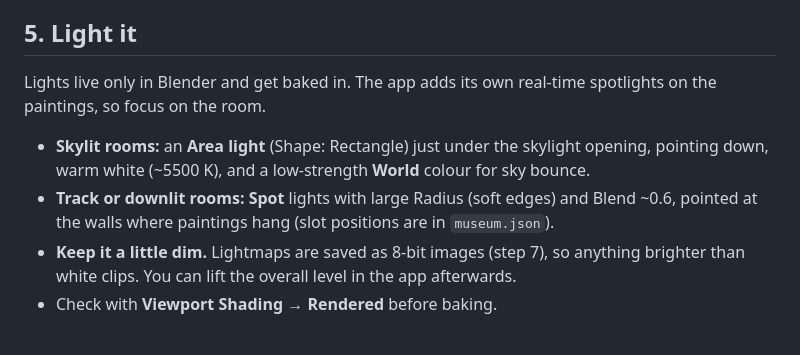
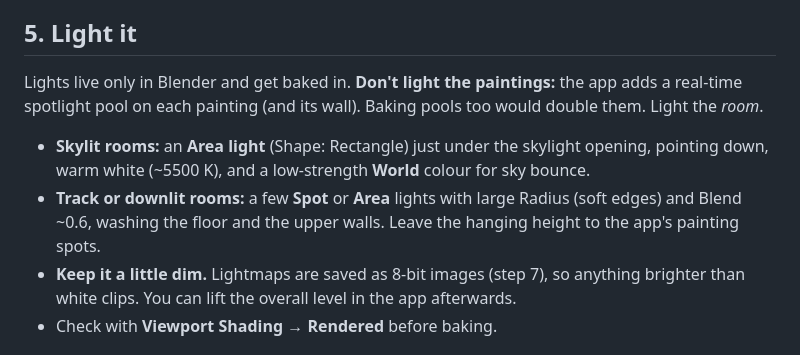
Before and after one commit to noahpangilinan/noahsmuseum, a Markdown page: blender/lighting-tutorial.md, the part around the change. GitHub-like rendering.

Commit message:
docs: don't bake painting spotlights (the app adds them)
Co-Authored-By: Claude Opus 5.5 <noreply@anthropic.com>

```diff
--- a/blender/lighting-tutorial.md
+++ b/blender/lighting-tutorial.md
@@ -56,10 +56,10 @@ Current rooms, already converted (metres):
 
 ## 5. Light it
 
-Lights live only in Blender and get baked in. The app adds its own real-time spotlights on the paintings, so focus on the room.
+Lights live only in Blender and get baked in. **Don't light the paintings:** the app adds a real-time spotlight pool on each painting (and its wall). Baking pools too would double them. Light the *room*.
 
 - **Skylit rooms:** an **Area light** (Shape: Rectangle) just under the skylight opening, pointing down, warm white (~5500 K), and a low-strength **World** colour for sky bounce.
-- **Track or downlit rooms:** **Spot** lights with large Radius (soft edges) and Blend ~0.6, pointed at the walls where paintings hang (slot positions are in `museum.json`).
+- **Track or downlit rooms:** a few **Spot** or **Area** lights with large Radius (soft edges) and Blend ~0.6, washing the floor and the upper walls. Leave the hanging height to the app's painting spots.
 - **Keep it a little dim.** Lightmaps are saved as 8-bit images (step 7), so anything brighter than white clips. You can lift the overall level in the app afterwards.
 - Check with **Viewport Shading → Rendered** before baking.
 
```
Also changed, not shown: docs/blender-conventions.md (+1 -1 lines).
